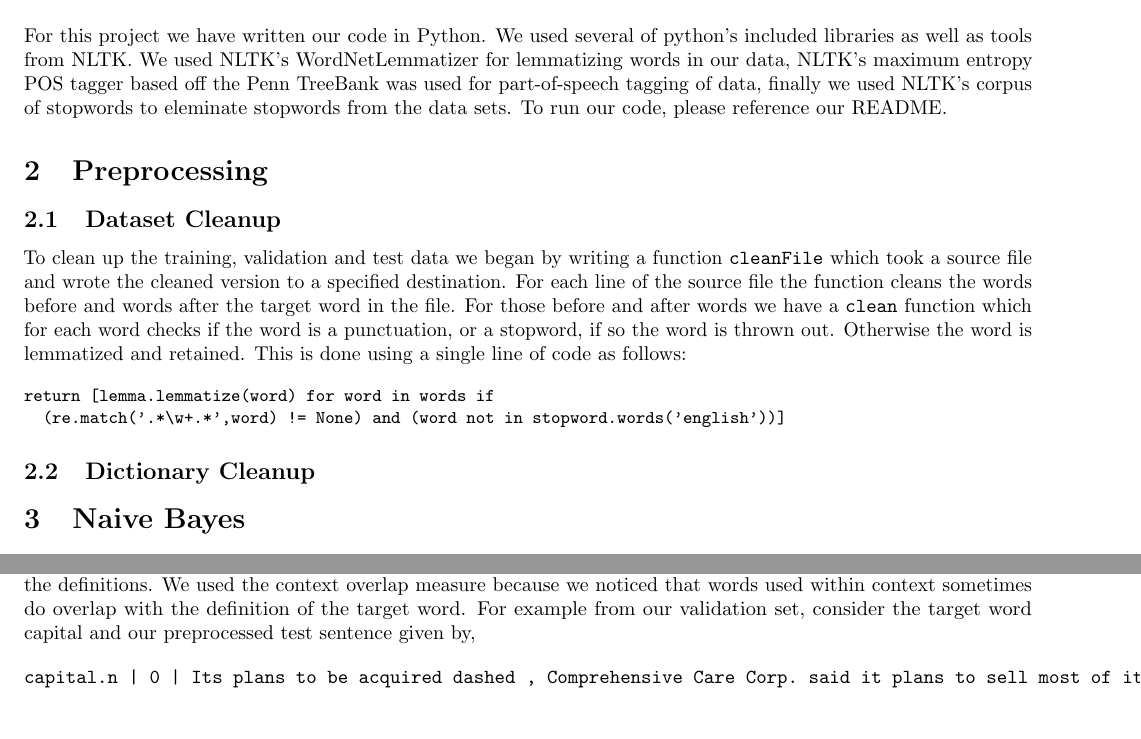
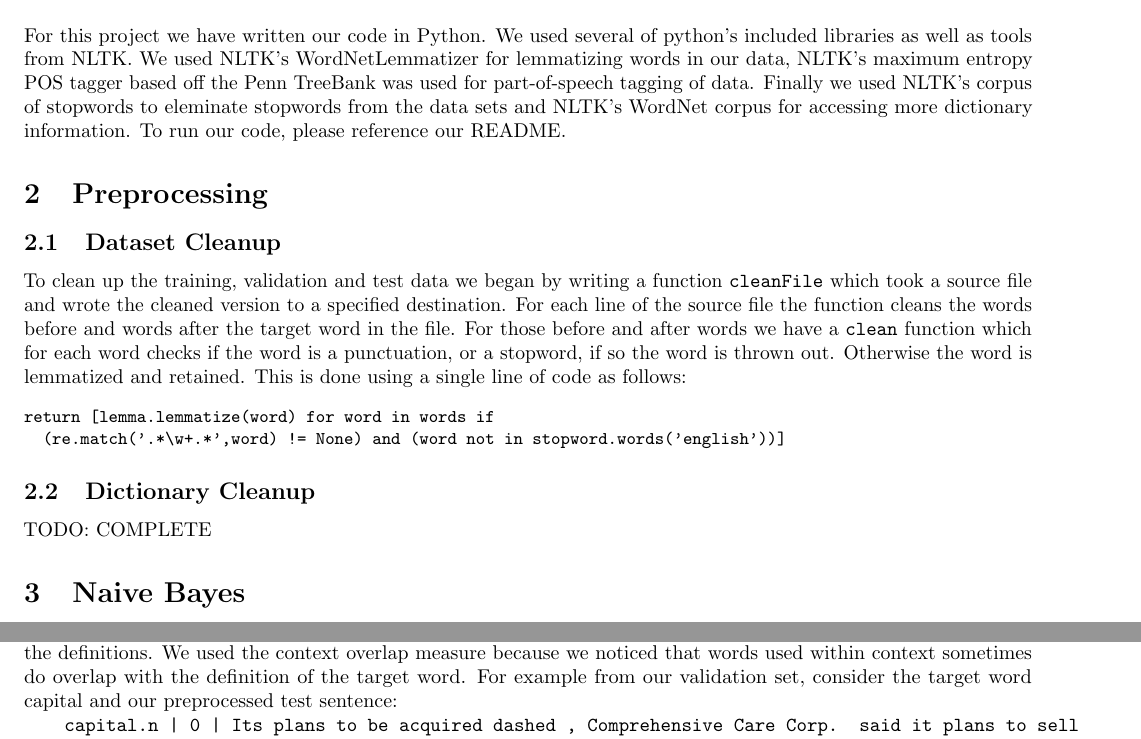
Before and after one commit to sgovindgari/cs4740nlp, a LaTeX document (proj02/report.tex): two parts of pages 1 and 4 of 6, joined at a grey line, cut so that both start at the same text. Compiled offline with pdfLaTeX.

Commit message:
Minor fixes to report.
Still need dictionary preprocess information and discussion/results for
dictionary

```diff
--- a/proj02/report.tex
+++ b/proj02/report.tex
@@ -46,7 +46,7 @@
 
 \section{Introduction}
 
-For this project we have written our code in Python. We used several of python's included libraries as well as tools from NLTK. We used NLTK's WordNetLemmatizer for lemmatizing words in our data, NLTK's maximum entropy POS tagger based off the Penn TreeBank was used for part-of-speech tagging of data, finally we used NLTK's corpus of stopwords to eleminate stopwords from the data sets. To run our code, please reference our README.
+For this project we have written our code in Python. We used several of python's included libraries as well as tools from NLTK. We used NLTK's WordNetLemmatizer for lemmatizing words in our data, NLTK's maximum entropy POS tagger based off the Penn TreeBank was used for part-of-speech tagging of data. Finally we used NLTK's corpus of stopwords to eleminate stopwords from the data sets and NLTK's WordNet corpus for accessing more dictionary information. To run our code, please reference our README.
 
 \section{Preprocessing}
 
@@ -62,6 +62,8 @@ return [lemma.lemmatize(word) for word in words if
 }
 
 \subsection{Dictionary Cleanup}
+
+TODO: COMPLETE
 
 \section{Naive Bayes}
 
@@ -175,11 +177,11 @@ def consecutiveOverlaps(self, sent1, sent2):
         return con_overlap
 \end{verbatim}
 
-And finally, context overlap as we call it is a measure of the number of words from the context that overlap with the definitions. We used the context overlap measure because we noticed that words used within context sometimes do overlap with the definition of the target word. For example from our validation set, consider the target word capital and our preprocessed test sentence given by,
+And finally, context overlap as we call it is a measure of the number of words from the context that overlap with the definitions. We used the context overlap measure because we noticed that words used within context sometimes do overlap with the definition of the target word. For example from our validation set, consider the target word capital and our preprocessed test sentence:
 
-\begin{verbatim}
+\texttt{
 capital.n | 0 | Its plans to be acquired dashed , Comprehensive Care Corp. said it plans to sell most of its psychiatric and drug abuse facilities in California and some other assets to pay its debt and provide working capital . In all , the company hopes to repay \$ 45 million in debt through the sales , which will completely discharge its secured debt , the company said . In addition , the company has replaced its president and chief executive , naming W. James Nichol , head of the company 's contract health services , to succeed B. Lee Karns .
-\end{verbatim}
+}
 
 The definition of capital contains words like asset, wealth, business, resources etc. Notice here that the word asset that occurs in the definition also occurs within the context of the test sentence. In that case, the number of context overlaps increases by 1 and gets weighed in appropriately. Our algorithm predicts the "asset" for capital which is right in this context. The justification for this is that definition words
 
```
Also changed, not shown: proj02/report.tex (18 more changed lines).
